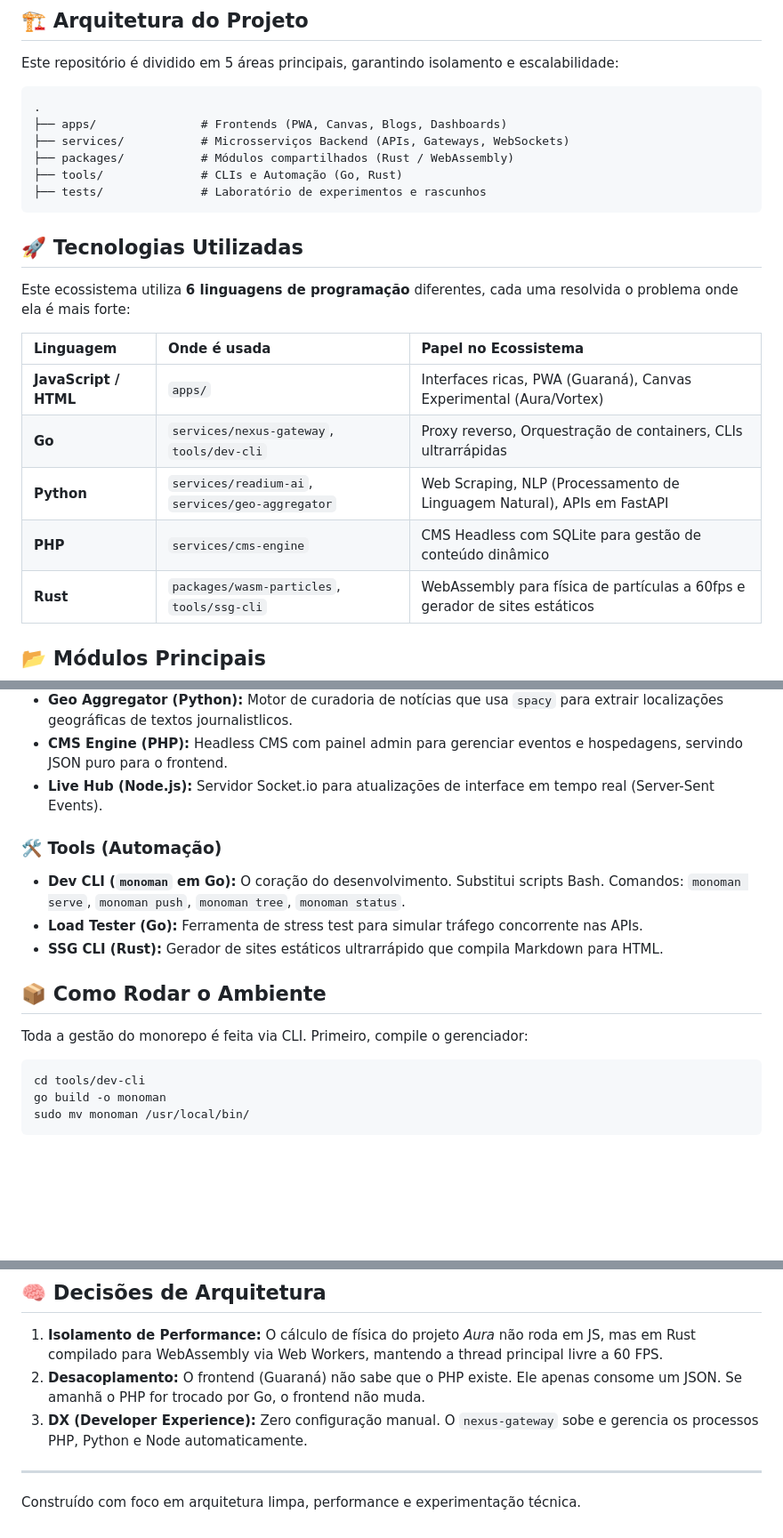
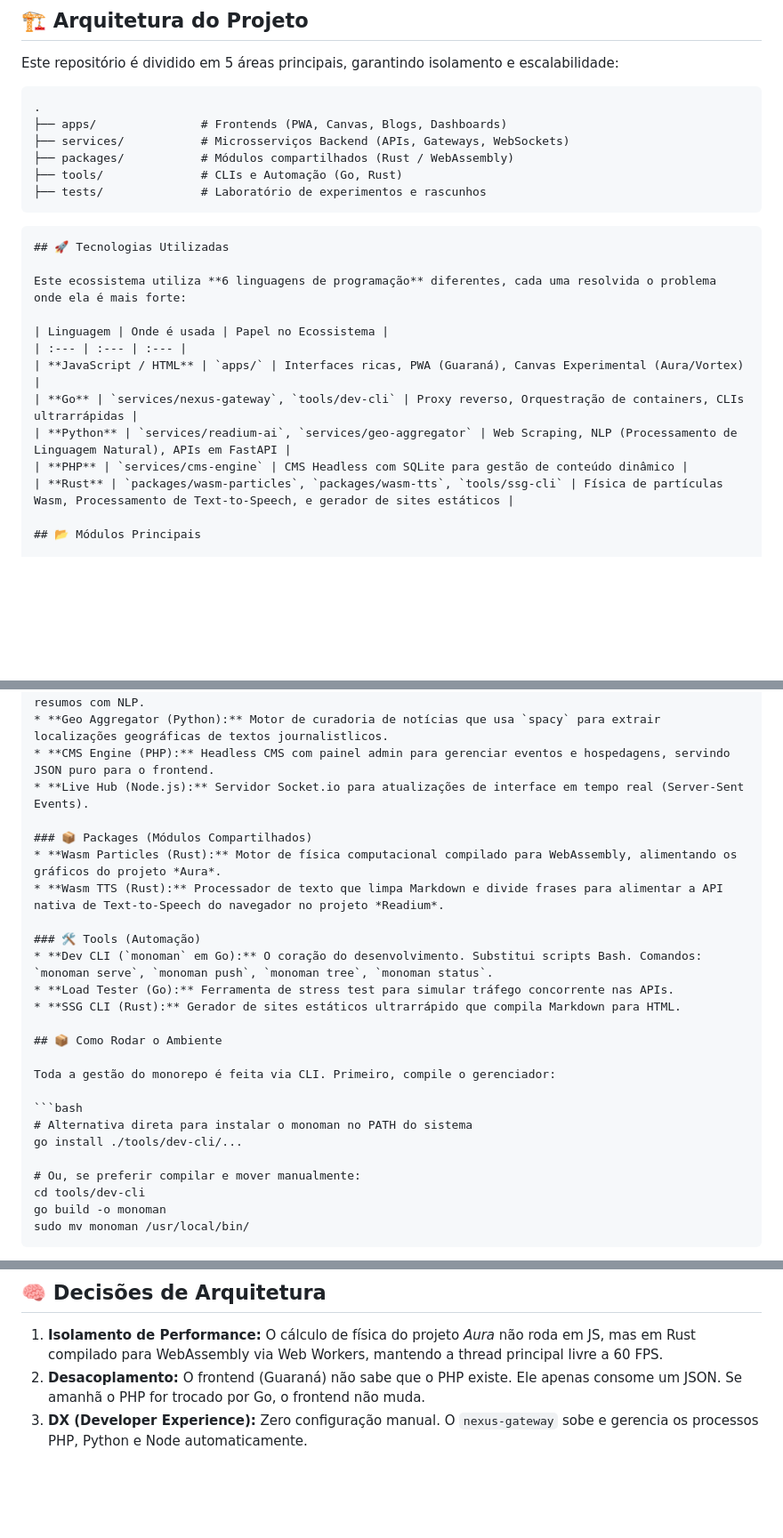
Before and after one commit to adamgabriel701/Testes, a Markdown page: README.md, 3 parts joined by grey strips. Shown at 89% size. Rendered like a GitHub page; blank space fills up the shorter version.

Commit message:
Atualização

````diff
--- a/README.md
+++ b/README.md
@@ -15,6 +15,7 @@ Este repositório é dividido em 5 áreas principais, garantindo isolamento e es
 ├── tests/              # Laboratório de experimentos e rascunhos
 ```
 
+```markdown
 ## 🚀 Tecnologias Utilizadas
 
 Este ecossistema utiliza **6 linguagens de programação** diferentes, cada uma resolvida o problema onde ela é mais forte:
@@ -25,7 +26,7 @@ Este ecossistema utiliza **6 linguagens de programação** diferentes, cada uma
 | **Go** | `services/nexus-gateway`, `tools/dev-cli` | Proxy reverso, Orquestração de containers, CLIs ultrarrápidas |
 | **Python** | `services/readium-ai`, `services/geo-aggregator` | Web Scraping, NLP (Processamento de Linguagem Natural), APIs em FastAPI |
 | **PHP** | `services/cms-engine` | CMS Headless com SQLite para gestão de conteúdo dinâmico |
-| **Rust** | `packages/wasm-particles`, `tools/ssg-cli` | WebAssembly para física de partículas a 60fps e gerador de sites estáticos |
+| **Rust** | `packages/wasm-particles`, `packages/wasm-tts`, `tools/ssg-cli` | Física de partículas Wasm, Processamento de Text-to-Speech, e gerador de sites estáticos |
 
 ## 📂 Módulos Principais
 
@@ -42,6 +43,10 @@ Este ecossistema utiliza **6 linguagens de programação** diferentes, cada uma
 * **CMS Engine (PHP):** Headless CMS com painel admin para gerenciar eventos e hospedagens, servindo JSON puro para o frontend.
 * **Live Hub (Node.js):** Servidor Socket.io para atualizações de interface em tempo real (Server-Sent Events).
 
+### 📦 Packages (Módulos Compartilhados)
+* **Wasm Particles (Rust):** Motor de física computacional compilado para WebAssembly, alimentando os gráficos do projeto *Aura*.
+* **Wasm TTS (Rust):** Processador de texto que limpa Markdown e divide frases para alimentar a API nativa de Text-to-Speech do navegador no projeto *Readium*.
+
 ### 🛠️ Tools (Automação)
 * **Dev CLI (`monoman` em Go):** O coração do desenvolvimento. Substitui scripts Bash. Comandos: `monoman serve`, `monoman push`, `monoman tree`, `monoman status`.
 * **Load Tester (Go):** Ferramenta de stress test para simular tráfego concorrente nas APIs.
@@ -52,6 +57,10 @@ Este ecossistema utiliza **6 linguagens de programação** diferentes, cada uma
 Toda a gestão do monorepo é feita via CLI. Primeiro, compile o gerenciador:
 
 ```bash
+# Alternativa direta para instalar o monoman no PATH do sistema
+go install ./tools/dev-cli/...
+
+# Ou, se preferir compilar e mover manualmente:
 cd tools/dev-cli
 go build -o monoman
 sudo mv monoman /usr/local/bin/
@@ -80,6 +89,3 @@ monoman tree
 1. **Isolamento de Performance:** O cálculo de física do projeto *Aura* não roda em JS, mas em Rust compilado para WebAssembly via Web Workers, mantendo a thread principal livre a 60 FPS.
 2. **Desacoplamento:** O frontend (Guaraná) não sabe que o PHP existe. Ele apenas consome um JSON. Se amanhã o PHP for trocado por Go, o frontend não muda.
 3. **DX (Developer Experience):** Zero configuração manual. O `nexus-gateway` sobe e gerencia os processos PHP, Python e Node automaticamente.
-
----
-Construído com foco em arquitetura limpa, performance e experimentação técnica.
````
